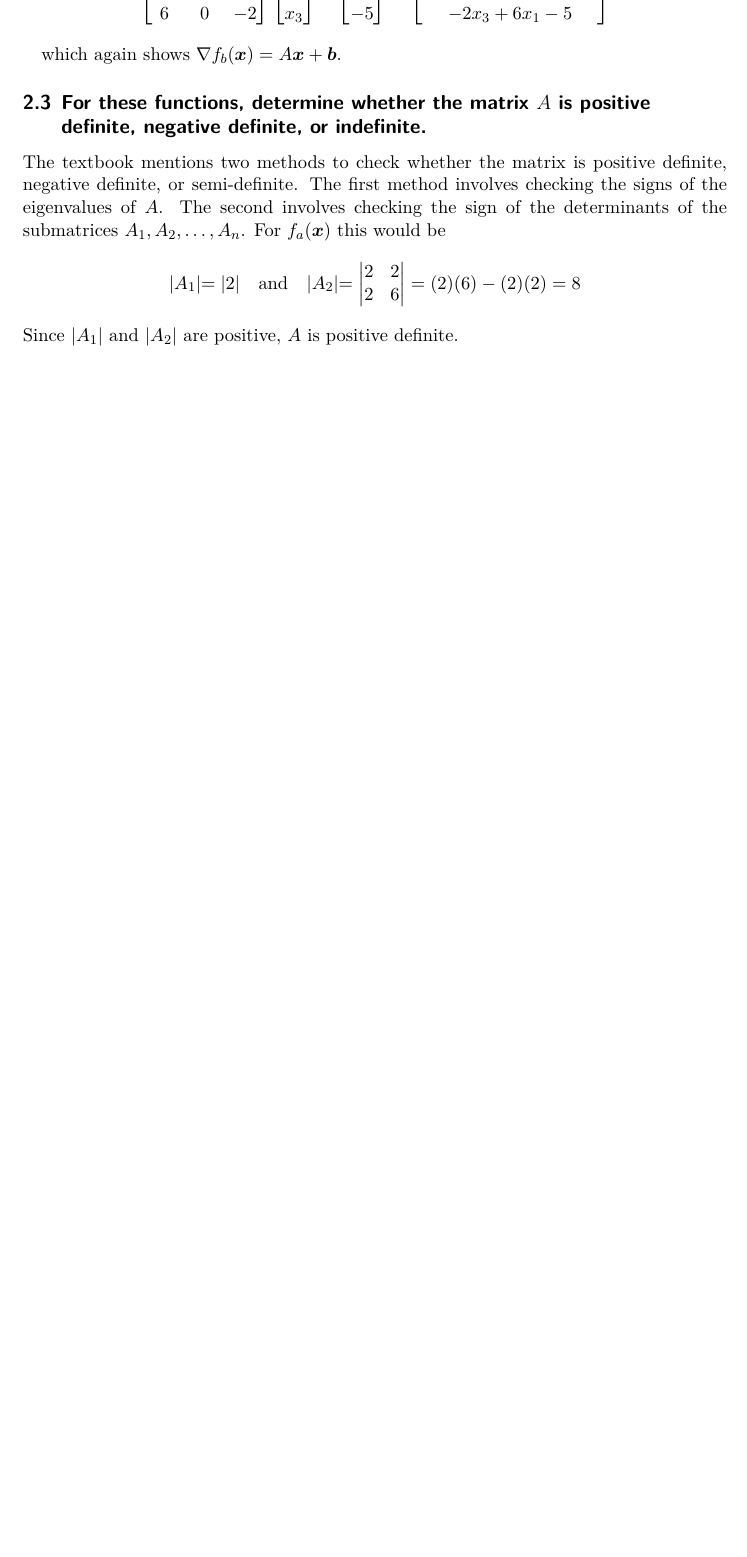
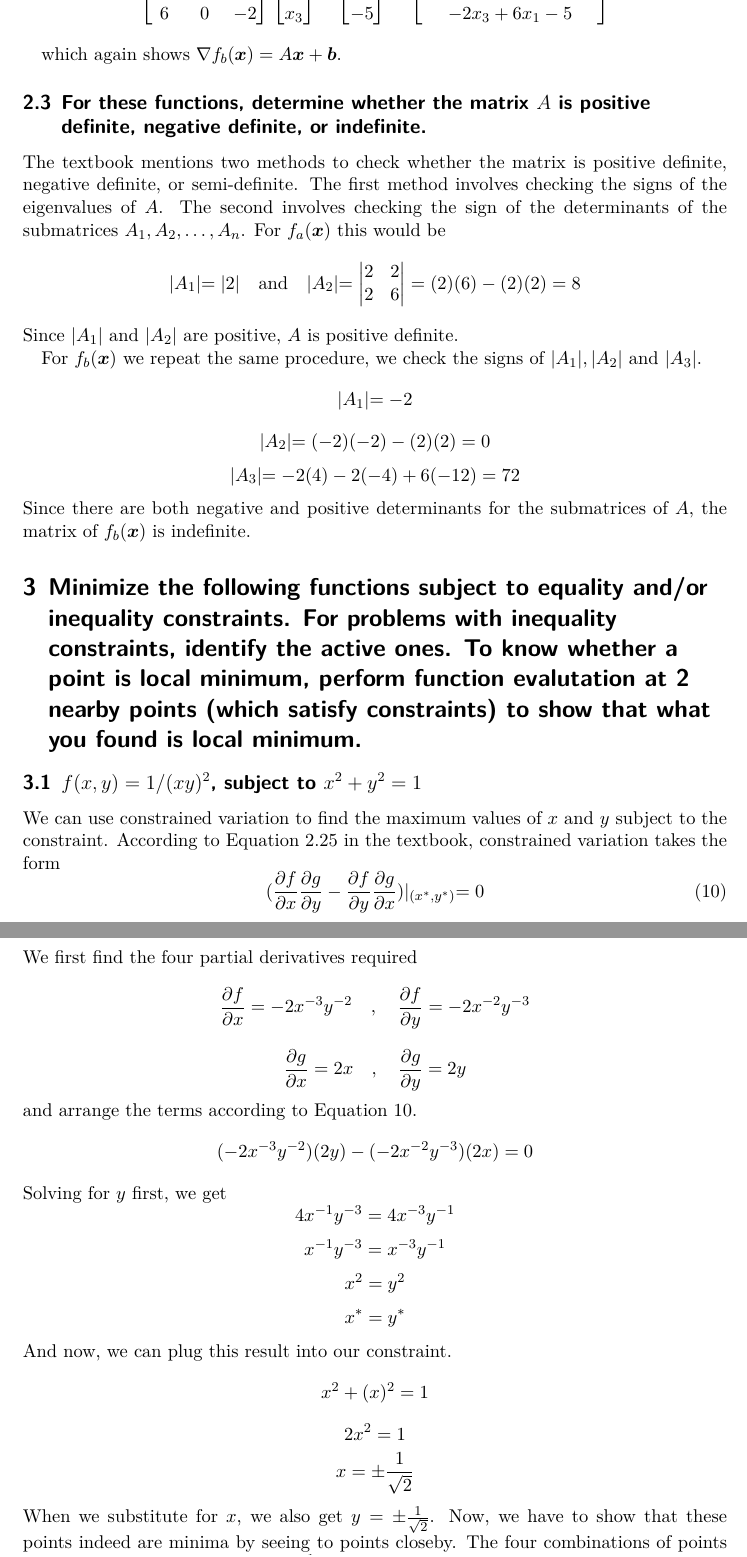
Before and after one commit to andrew15818/110, a LaTeX problem sheet (spring/optimization/homework/hw1/hw1.tex): part of page 4 of 4 before the commit and two parts of pages 4 and 5 of 5 after it, the two joined at a grey line, cut so that both start at the same text, the shorter picture padded with empty space. Compiled offline with XeLaTeX; a LaTeX package or settings file that is missing is left out.

Commit message:
3.a, filled in missing part of 2.3

```diff
--- a/spring/optimization/homework/hw1/hw1.tex
+++ b/spring/optimization/homework/hw1/hw1.tex
@@ -261,4 +261,45 @@ For $f_a(\vect{x})$ this would be
 \end{equation*}
 Since $|A_1|$ and $|A_2|$ are positive, $A$ is positive definite.
 
+%%% TODO: Solve for fb(x)!!!!
+For $f_b(\vect{x})$ we repeat the same procedure, we check the signs of $|A_1|,|A_2|$ and $|A_3|$.
+\[|A_1| = -2\]
+\[|A_2| = (-2)(-2) - (2)(2) = 0\]
+\[|A_3| = -2(4) - 2(-4) + 6(-12) = 72\]
+Since there are both negative and positive determinants for the submatrices of $A$,
+the matrix of $f_b(\vect{x})$ is indefinite.
 
+\section{Minimize the following functions subject to equality and/or inequality
+constraints. For problems with inequality constraints, identify the active ones.
+To know whether a point is local minimum, perform function evalutation at 2
+nearby points (which satisfy constraints) to show that what you found is local
+minimum.}
+\subsection{$f(x,y) = 1/(xy)^2$, subject to $x^2 + y^2 = 1$}
+We can use constrained variation to find the maximum values of $x$ and $y$
+subject to the constraint.
+According to Equation 2.25 in the textbook, constrained variation takes the
+form
+\begin{equation}
+	\label{eq:constrainedVar}
+	(\frac{\partial f}{\partial x}\frac{\partial g}{\partial y} - \frac{\partial f}{\partial y}\frac{\partial g}{\partial x})|_{(x^{*},y^{*})} = 0
+\end{equation}
+We first find the four partial derivatives required
+\[\frac{\partial f}{\partial x} = -2x^{-3}y^{-2}\quad,\quad\frac{\partial f}{\partial y} = -2x^{-2}y^{-3}\]
+\[\frac{\partial g}{\partial x} = 2x\quad,\quad\frac{\partial g}{\partial y} = 2y\]
+and arrange the terms according to Equation~\ref{eq:constrainedVar}.
+\[(-2x^{-3}y^{-2})(2y) - (-2x^{-2}y^{-3})(2x) = 0\]
+Solving for $y$ first, we get
+\[ 4x^{-1}y^{-3} = 4x^{-3}y^{-1} \]
+\[ x^{-1}y^{-3} = x^{-3}y^{-1} \]
+\[ x^2 = y^2 \]
+\[ x^{*} = y^{*}\]
+And now, we can plug this result into our constraint.
+\[x^2 + (x)^2 = 1\]
+\[2x^2 = 1\]
+% Not sure about the pm
+\[x = \pm\frac{1}{\sqrt{2}}\]
+When we substitute for $x$, we also get $y=\pm\frac{1}{\sqrt{2}}$.
+Now, we have to show that these points indeed are minima by seeing to points
+closeby.
+The four combinations of points all evaluate to $4$.
+Since $x = y = \pm\frac{1}{\sqrt{2}}$, we have four points to check.
```
Also changed, not shown: spring/optimization/homework/hw1/hw1.pdf, spring/optimization/homework/hw1/hw1.tex (45 more changed lines).
